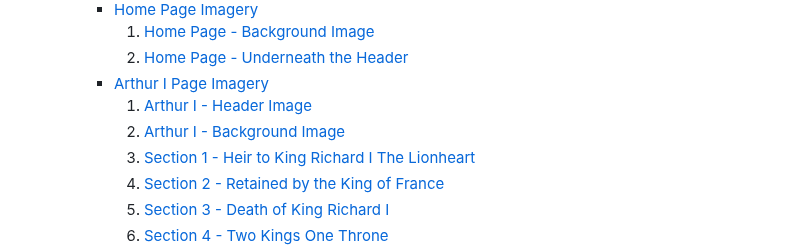
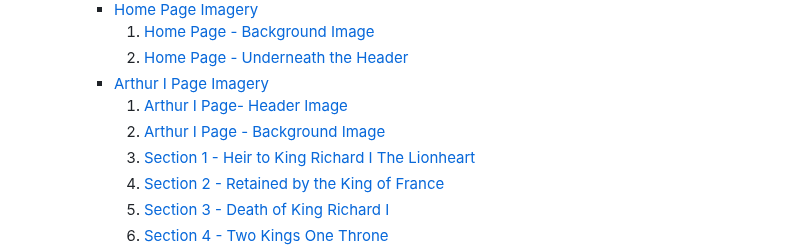
Before and after one commit to Ethra8/history_beyond_myth, a Markdown page: README.md, the part around the change. Drawn GitHub-style.

Commit message:
fix broken links of content pages due to - sign complications

```diff
--- a/README.md
+++ b/README.md
@@ -47,8 +47,8 @@ EDNA TORRES MUNILL
             1. [Home Page - Background Image](#home-page---background-image)
             2. [Home Page - Underneath the Header](#home-page---underneath-the-header)
         + [Arthur I Page Imagery](#arthur-I-page-imagery)
-            1. [Arthur I - Header Image](#arthur-i---header)
-            2. [Arthur I - Background Image](#arthur-i---background-image)
+            1. [Arthur I Page- Header Image](#arthur-i---header)
+            2. [Arthur I Page - Background Image](#arthur-i---background-image)
             3. [Section 1 - Heir to King Richard I The Lionheart](#section-1---heir-to-king-richard-i-the-lionheart)
             4. [Section 2 - Retained by the King of France](#section-2---retained-by-the-king-france)
             5. [Section 3 - Death of King Richard I](#section-3---death-of-king-richard-i)
```
